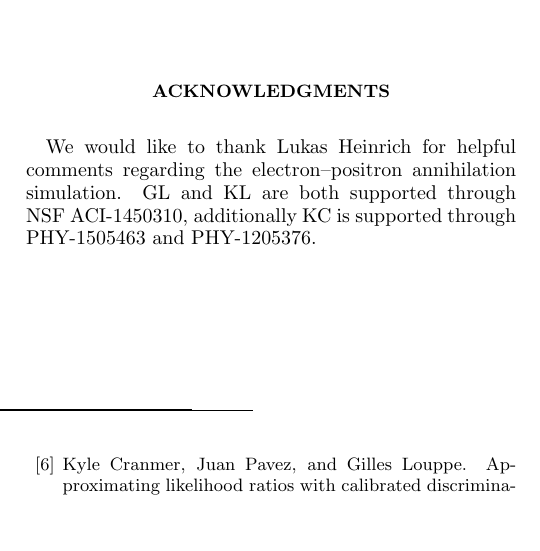
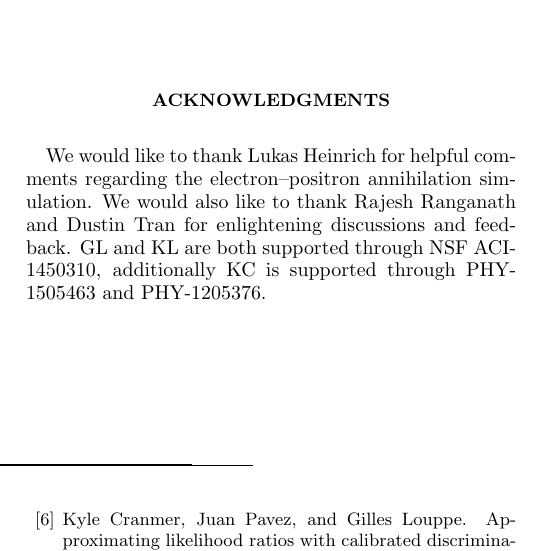
Before and after one commit to glouppe/paper-avo, a LaTeX paper (tex/paper.tex): part of one column of page 7 of 8, cut so that both start at the same text, the shorter picture padded with empty space. Compiled offline with pdfLaTeX.

Commit message:
Rajesh and Dustin

```diff
--- a/tex/paper.tex
+++ b/tex/paper.tex
@@ -983,7 +983,8 @@ $\nabla_\bfpsi U_g$ can be computed.
 \section*{Acknowledgments}
 
 We would like to thank Lukas Heinrich for helpful comments regarding
-the electron--positron annihilation simulation.
+the electron--positron annihilation simulation. We would also like to thank
+Rajesh Ranganath and Dustin Tran for enlightening discussions and feedback.
 GL and KL are both supported through NSF ACI-1450310, additionally KC is
 supported through PHY-1505463 and PHY-1205376.
 
```
Also changed, not shown: tex/paper.pdf.
